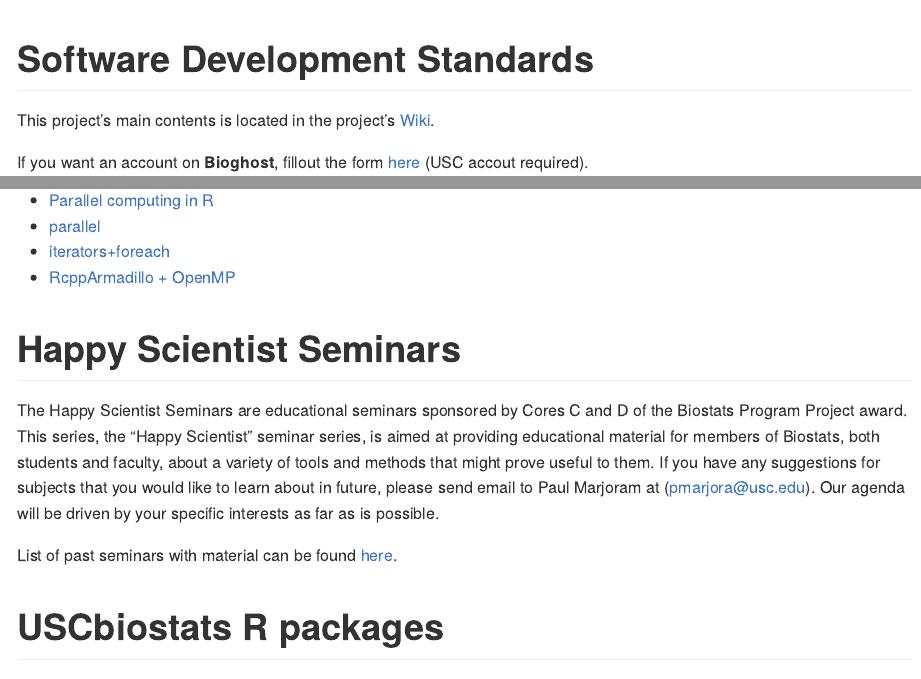
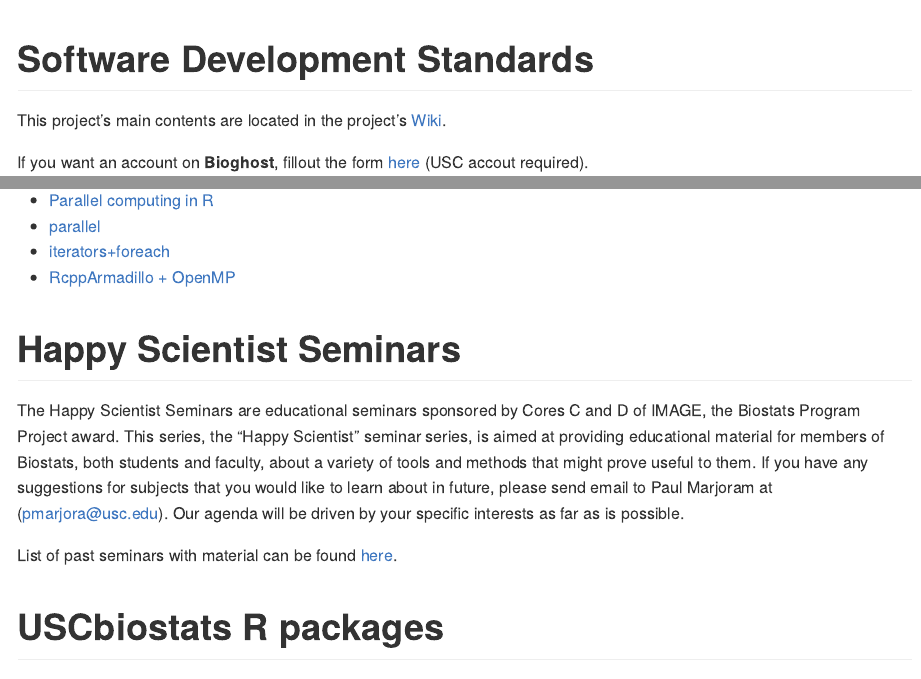
Before and after one commit to USCbiostats/software-dev, an R Markdown document (README.Rmd): the page in a window 1100 px wide, from its top, and a second part further down, joined at a grey line. Rendered offline with R 4.5, knitr and Pandoc, with nearby package versions; some code elsewhere in the file could not run offline; badge pictures from the web are left out.

Commit message:
Update README.Rmd
text edits

```diff
--- a/README.Rmd
+++ b/README.Rmd
@@ -5,7 +5,7 @@ output:
     html_preview: false
 ---
 
-This project's main contents is located in the project's [Wiki](https://github.com/USCbiostats/CodingStandards/wiki).
+This project's main contents are located in the project's [Wiki](https://github.com/USCbiostats/CodingStandards/wiki).
 
 If you want an account on **Bioghost**, fillout the form [here](https://forms.gle/GLKGfydPj5LmfHWq6) (USC accout required).
 
@@ -33,7 +33,7 @@ We do have some direct guidelines developed as issue templates [here](templates)
 
 # Happy Scientist Seminars
 
-The Happy Scientist Seminars are educational seminars sponsored by Cores C and D of the Biostats Program Project award. This series, the "Happy Scientist" seminar series, is aimed at providing educational material for members of Biostats, both students and faculty, about a variety of tools and methods that might prove useful to them. If you have any suggestions for subjects that you would like to learn about in future, please send email to Paul Marjoram at (pmarjora@usc.edu). Our agenda will be driven by your specific interests as far as is possible.
+The Happy Scientist Seminars are educational seminars sponsored by Cores C and D of IMAGE, the Biostats Program Project award. This series, the "Happy Scientist" seminar series, is aimed at providing educational material for members of Biostats, both students and faculty, about a variety of tools and methods that might prove useful to them. If you have any suggestions for subjects that you would like to learn about in future, please send email to Paul Marjoram at (pmarjora@usc.edu). Our agenda will be driven by your specific interests as far as is possible.
 
 List of past seminars with material can be found [here](/happy_scientist/).
 
```
